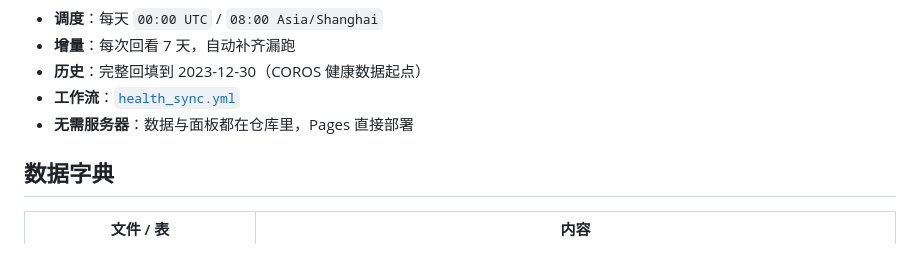
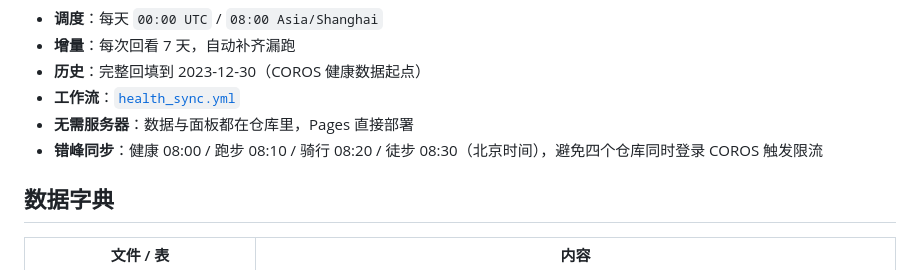
Before and after one commit to zhubao315/health, a Markdown page: README.md, the part around the change. Drawn GitHub-style.

Commit message:
docs: document staggered sync schedule

```diff
--- a/README.md
+++ b/README.md
@@ -70,6 +70,7 @@ flowchart LR
 - **历史**：完整回填到 2023-12-30（COROS 健康数据起点）
 - **工作流**：[`health_sync.yml`](.github/workflows/health_sync.yml)
 - **无需服务器**：数据与面板都在仓库里，Pages 直接部署
+- **错峰同步**：健康 08:00 / 跑步 08:10 / 骑行 08:20 / 徒步 08:30（北京时间），避免四个仓库同时登录 COROS 触发限流
 
 ## 数据字典
 
```
